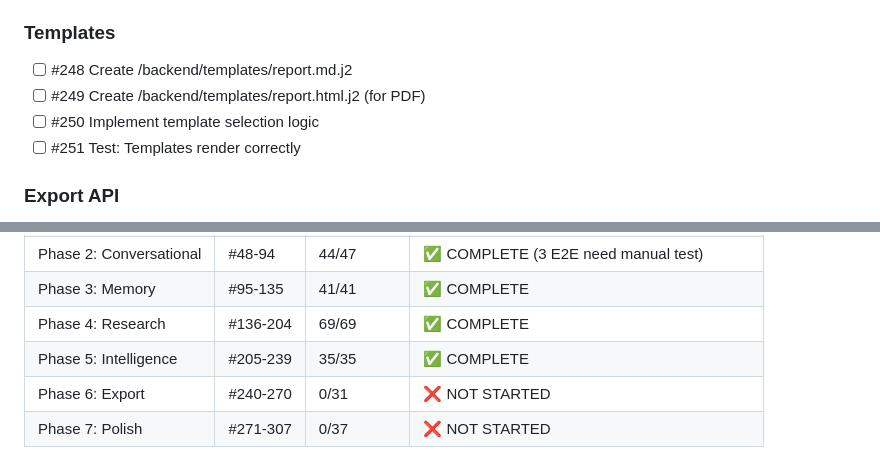
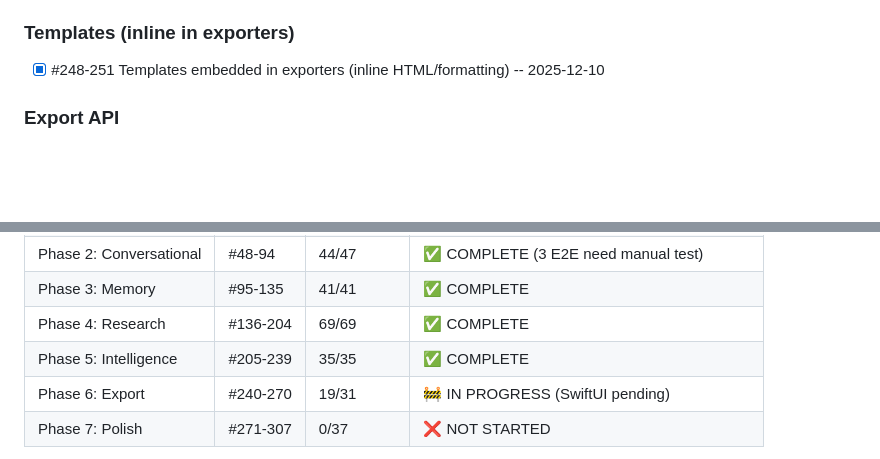
Before and after one commit to memouritsen-ui/solid-robot, a Markdown page: TODO.md, 2 parts joined by grey strips. Drawn GitHub-style; blank space fills up the shorter version.

```diff
--- a/TODO.md
+++ b/TODO.md
@@ -414,10 +414,7 @@ cd backend && uv run python -m mypy src/ --ignore-missing-imports
 - [x] #246 Create pptx.py - PowerPoint export -- 2025-12-10
 - [x] #247 Create xlsx.py - Excel export -- 2025-12-10
 
-### Templates
-- [ ] #248 Create /backend/templates/report.md.j2
-- [ ] #249 Create /backend/templates/report.html.j2 (for PDF)
-- [ ] #250 Implement template selection logic
-- [ ] #251 Test: Templates render correctly
+### Templates (inline in exporters)
+- [x] #248-251 Templates embedded in exporters (inline HTML/formatting) -- 2025-12-10
 
 ### Export API
@@ -514,7 +511,7 @@ cd backend && uv run python -m mypy src/ --ignore-missing-imports
 | Phase 3: Memory | #95-135 | 41/41 | ✅ COMPLETE |
 | Phase 4: Research | #136-204 | 69/69 | ✅ COMPLETE |
 | Phase 5: Intelligence | #205-239 | 35/35 | ✅ COMPLETE |
-| Phase 6: Export | #240-270 | 0/31 | ❌ NOT STARTED |
+| Phase 6: Export | #240-270 | 19/31 | 🚧 IN PROGRESS (SwiftUI pending) |
 | Phase 7: Polish | #271-307 | 0/37 | ❌ NOT STARTED |
 
 **Total Tasks**: 307
```
Also changed, not shown: other parts of TODO.md (+6 -6 lines).
